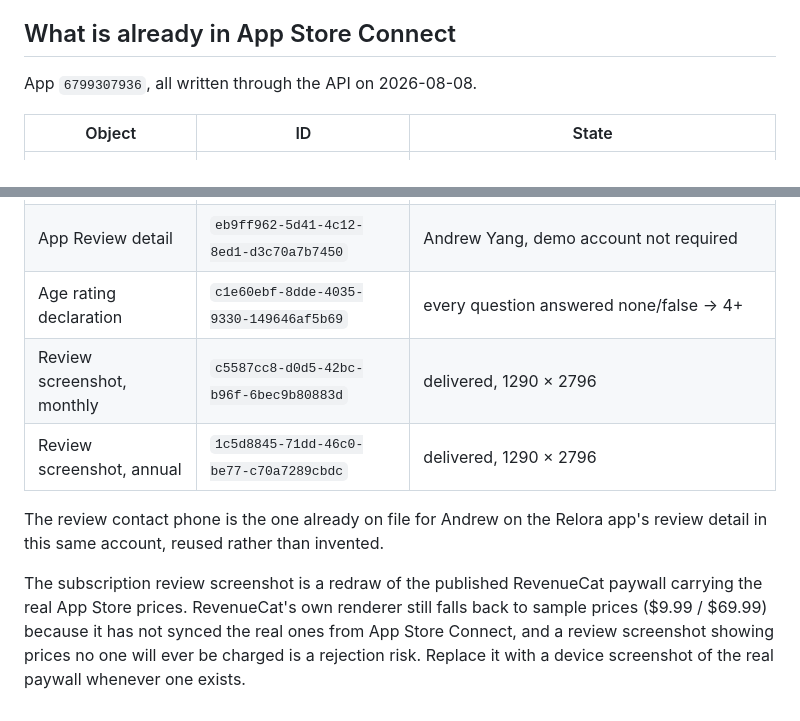
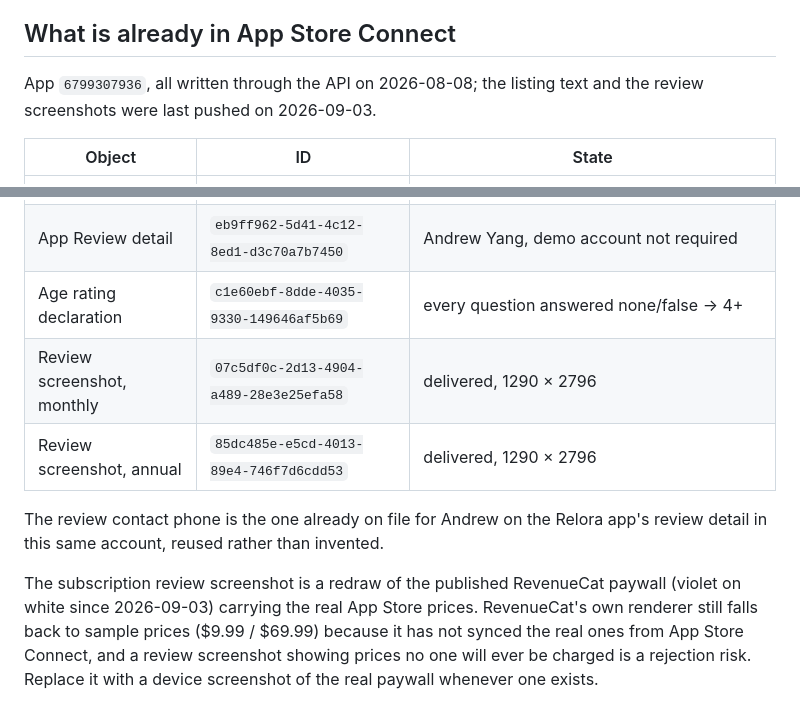
Before and after one commit to jhyang21/notes-organizer, a Markdown page: docs/appstore/metadata.md, 2 parts joined by grey strips. Drawn GitHub-style.

Commit message:
Record the new subscription review screenshots
Both redrawn from the violet paywall with the real prices and replaced
through scripts/asc_metadata.py review-screenshots; both subscriptions
read READY_TO_SUBMIT afterwards.

Co-Authored-By: Claude Fable 5.1 <noreply@anthropic.com>
Claude-Session: https://claude.ai/code/session_01VjEB1kbAtskSWAeoo9RZUA

```diff
--- a/docs/appstore/metadata.md
+++ b/docs/appstore/metadata.md
@@ -164,7 +164,8 @@ subscription product, and is already uploaded (see below).
 
 ## What is already in App Store Connect
 
-App `6799307936`, all written through the API on 2026-08-08.
+App `6799307936`, all written through the API on 2026-08-08; the listing
+text and the review screenshots were last pushed on 2026-09-03.
 
 | Object | ID | State |
 |---|---|---|
@@ -173,14 +174,14 @@ App `6799307936`, all written through the API on 2026-08-08.
 | en-US app info localization | `2aec22f3-5190-40a8-9837-383aa308fbd0` | name, subtitle, privacy policy URL |
 | App Review detail | `eb9ff962-5d41-4c12-8ed1-d3c70a7b7450` | Andrew Yang, demo account not required |
 | Age rating declaration | `c1e60ebf-8dde-4035-9330-149646af5b69` | every question answered none/false → 4+ |
-| Review screenshot, monthly | `c5587cc8-d0d5-42bc-b96f-6bec9b80883d` | delivered, 1290 × 2796 |
-| Review screenshot, annual | `1c5d8845-71dd-46c0-be77-c70a7289cbdc` | delivered, 1290 × 2796 |
+| Review screenshot, monthly | `07c5df0c-2d13-4904-a489-28e3e25efa58` | delivered, 1290 × 2796 |
+| Review screenshot, annual | `85dc485e-e5cd-4013-89e4-746f7d6cdd53` | delivered, 1290 × 2796 |
 
 The review contact phone is the one already on file for Andrew on the Relora
 app's review detail in this same account, reused rather than invented.
 
 The subscription review screenshot is a redraw of the published RevenueCat
-paywall carrying the real App Store prices. RevenueCat's own renderer still
+paywall (violet on white since 2026-09-03) carrying the real App Store prices. RevenueCat's own renderer still
 falls back to sample prices ($9.99 / $69.99) because it has not synced the real
 ones from App Store Connect, and a review screenshot showing prices no one will
 ever be charged is a rejection risk. Replace it with a device screenshot of the
```
